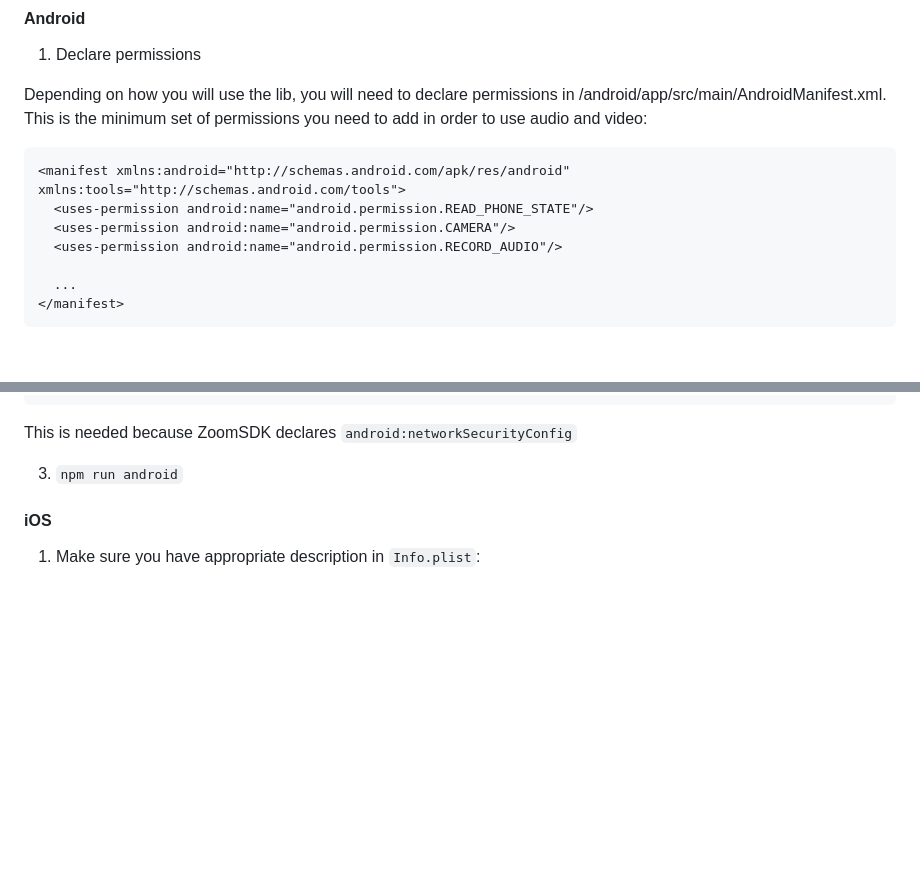
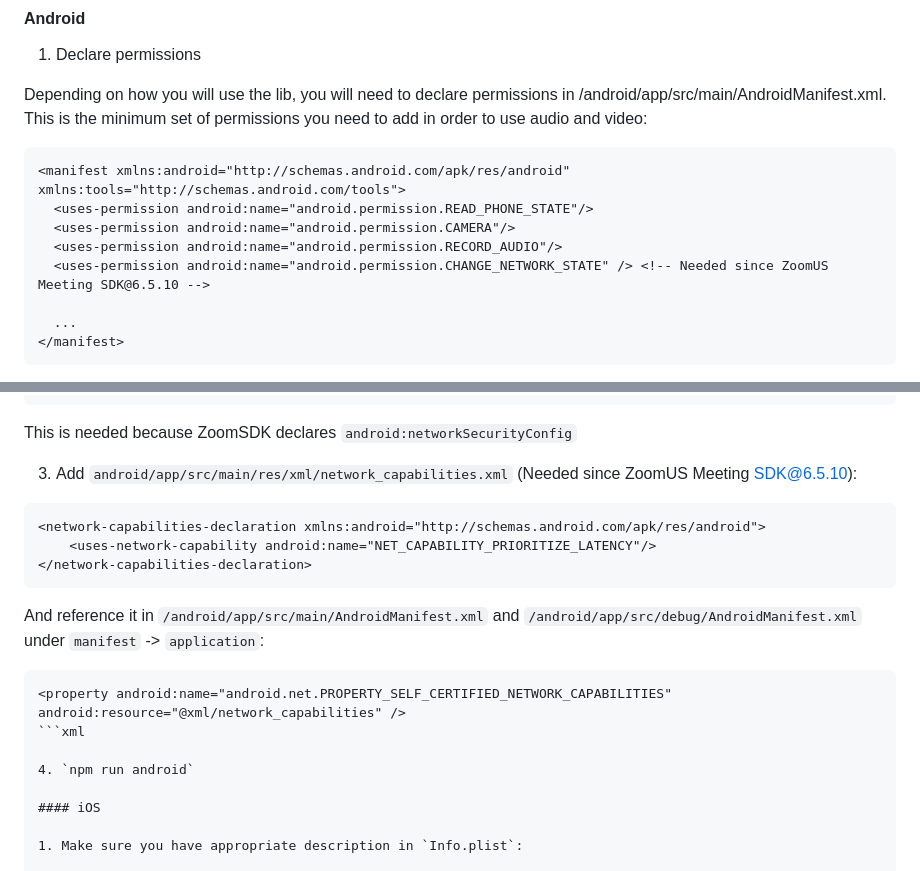
Before and after one commit to mieszko4/react-native-zoom-us, a Markdown page: README.md, 2 parts joined by grey strips. GitHub-like rendering; blank space fills up the shorter version.

Commit message:
Add required permission and property

````diff
--- a/README.md
+++ b/README.md
@@ -45,6 +45,7 @@ This is the minimum set of permissions you need to add in order to use audio and
   <uses-permission android:name="android.permission.READ_PHONE_STATE"/>
   <uses-permission android:name="android.permission.CAMERA"/>
   <uses-permission android:name="android.permission.RECORD_AUDIO"/>
+  <uses-permission android:name="android.permission.CHANGE_NETWORK_STATE" /> <!-- Needed since ZoomUS Meeting SDK@6.5.10 -->
 
   ...
 </manifest>
@@ -73,7 +74,20 @@ You may also need the following permissions:
 
 This is needed because ZoomSDK declares `android:networkSecurityConfig`
 
-3. `npm run android`
+3. Add `android/app/src/main/res/xml/network_capabilities.xml` (Needed since ZoomUS Meeting SDK@6.5.10):
+
+```xml
+<network-capabilities-declaration xmlns:android="http://schemas.android.com/apk/res/android">
+    <uses-network-capability android:name="NET_CAPABILITY_PRIORITIZE_LATENCY"/>
+</network-capabilities-declaration>
+```
+
+And reference it in `/android/app/src/main/AndroidManifest.xml` and `/android/app/src/debug/AndroidManifest.xml` under `manifest` -> `application`:
+```xml
+<property android:name="android.net.PROPERTY_SELF_CERTIFIED_NETWORK_CAPABILITIES" android:resource="@xml/network_capabilities" />
+```xml
+
+4. `npm run android`
 
 #### iOS
 
````
